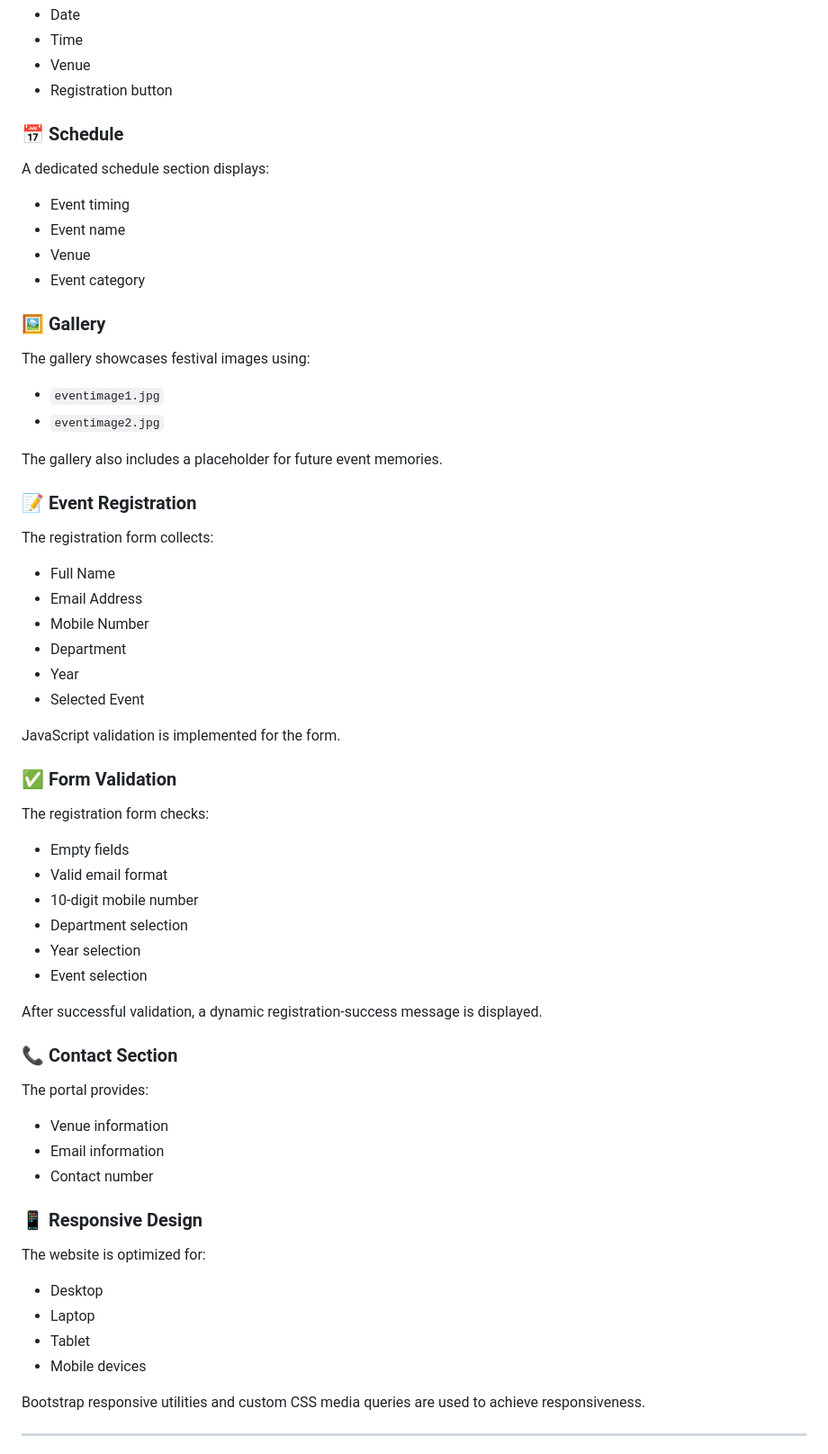
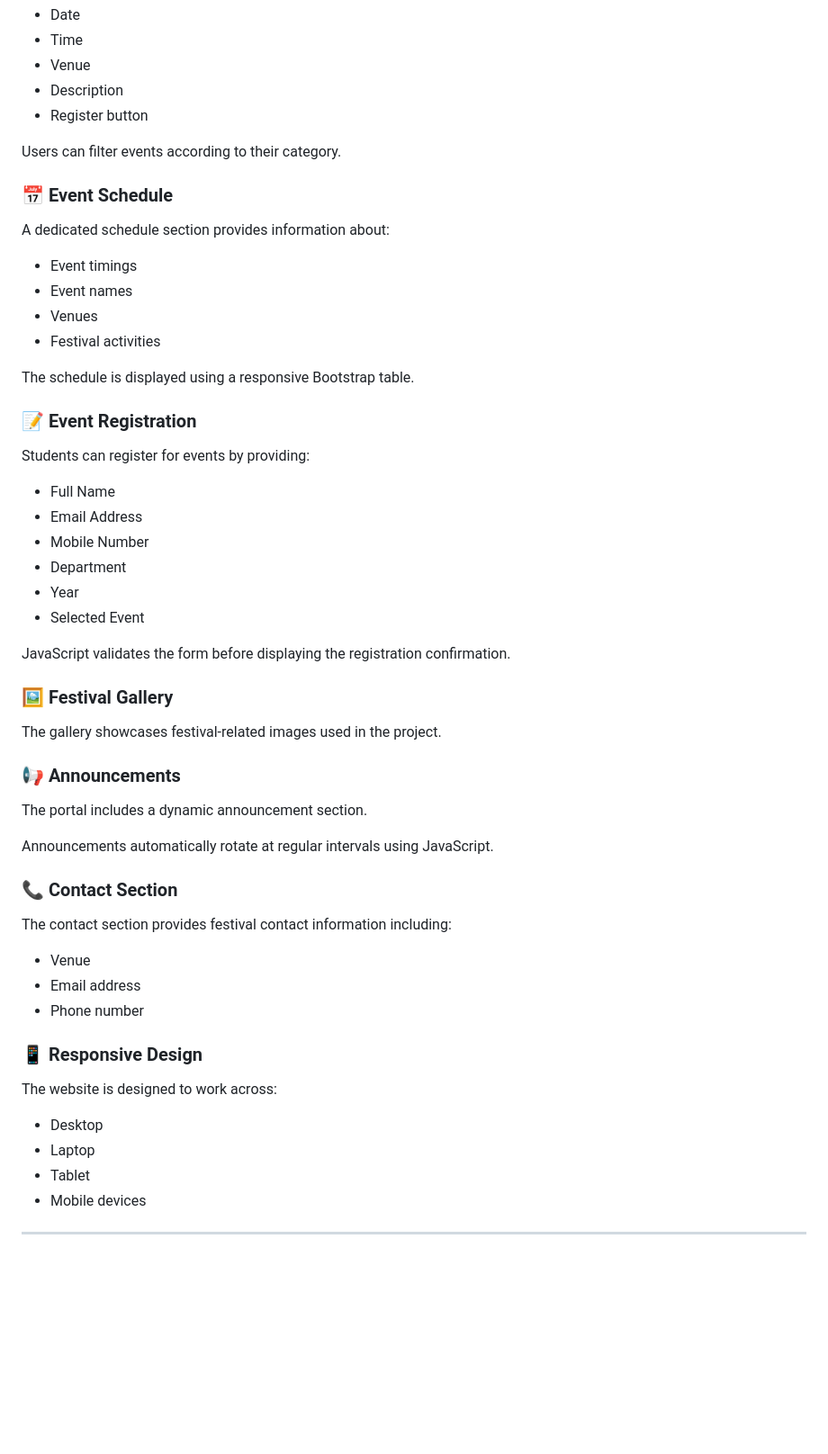
Before and after one commit to abhinayakuchi-source/college-event-portal, a Markdown page: README.md, the part around one of its changes. Shown at 90% size. Drawn GitHub-style; blank space fills up the shorter version.

Commit message:
Revise README for improved project overview
Updated README to enhance clarity and responsiveness of the project description.

```diff
--- a/README.md
+++ b/README.md
@@ -78,29 +73,25 @@ Each event contains:
 - Date
 - Time
 - Venue
-- Registration button
+- Description
+- Register button
 
-### 📅 Schedule
+Users can filter events according to their category.
 
-A dedicated schedule section displays:
+### 📅 Event Schedule
 
-- Event timing
-- Event name
-- Venue
-- Event category
+A dedicated schedule section provides information about:
 
-### 🖼️ Gallery
+- Event timings
+- Event names
+- Venues
+- Festival activities
 
-The gallery showcases festival images using:
-
-- `eventimage1.jpg`
-- `eventimage2.jpg`
-
-The gallery also includes a placeholder for future event memories.
+The schedule is displayed using a responsive Bootstrap table.
 
 ### 📝 Event Registration
 
-The registration form collects:
+Students can register for events by providing:
 
 - Full Name
 - Email Address
@@ -109,39 +100,34 @@ The registration form collects:
 - Year
 - Selected Event
 
-JavaScript validation is implemented for the form.
+JavaScript validates the form before displaying the registration confirmation.
 
-### ✅ Form Validation
+### 🖼️ Festival Gallery
 
-The registration form checks:
+The gallery showcases festival-related images used in the project.
 
-- Empty fields
-- Valid email format
-- 10-digit mobile number
-- Department selection
-- Year selection
-- Event selection
+### 📢 Announcements
 
-After successful validation, a dynamic registration-success message is displayed.
+The portal includes a dynamic announcement section.
+
+Announcements automatically rotate at regular intervals using JavaScript.
 
 ### 📞 Contact Section
 
-The portal provides:
+The contact section provides festival contact information including:
 
-- Venue information
-- Email information
-- Contact number
+- Venue
+- Email address
+- Phone number
 
 ### 📱 Responsive Design
 
-The website is optimized for:
+The website is designed to work across:
 
 - Desktop
 - Laptop
 - Tablet
 - Mobile devices
 
-Bootstrap responsive utilities and custom CSS media queries are used to achieve responsiveness.
-
 ---
 
```
Also changed, not shown: other parts of README.md (+259 -262 lines).
